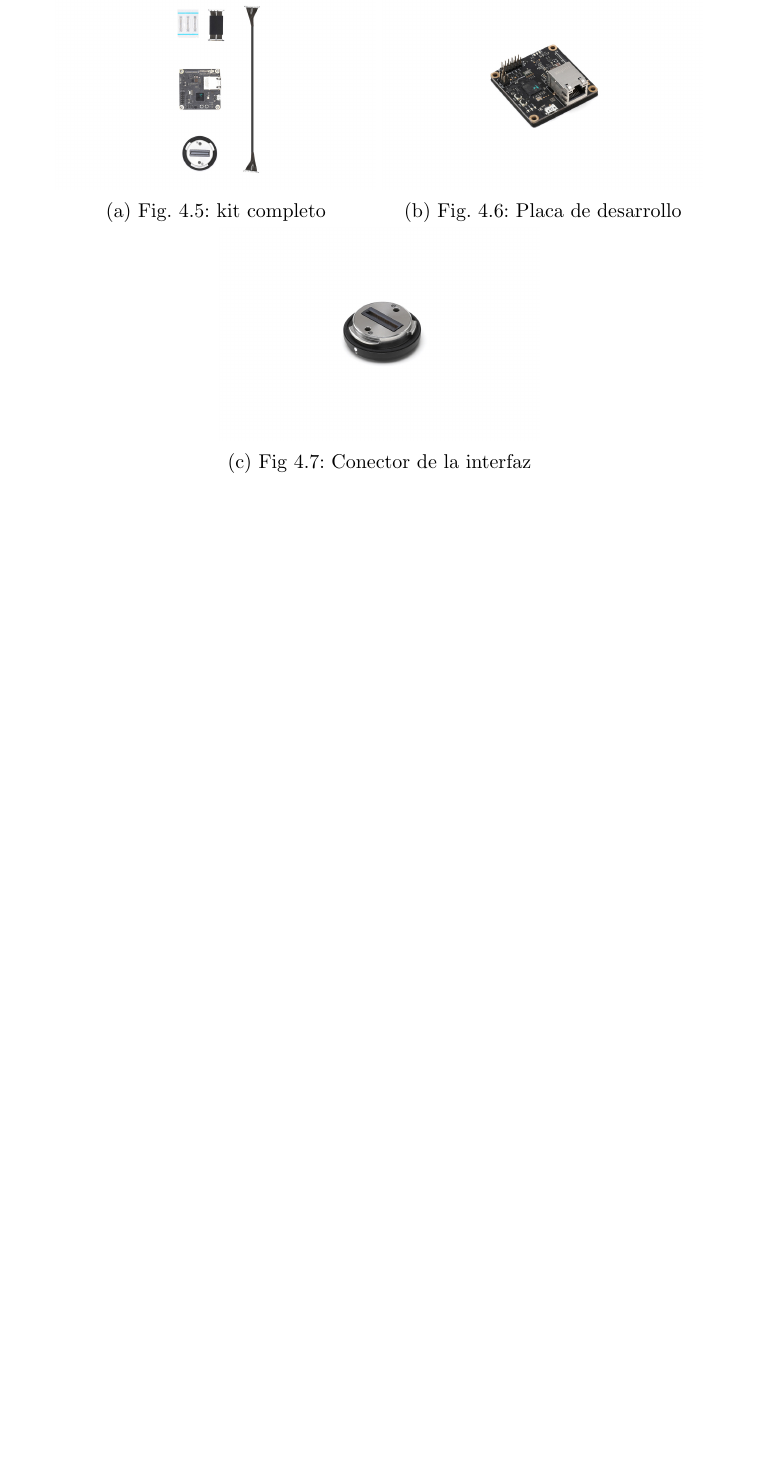
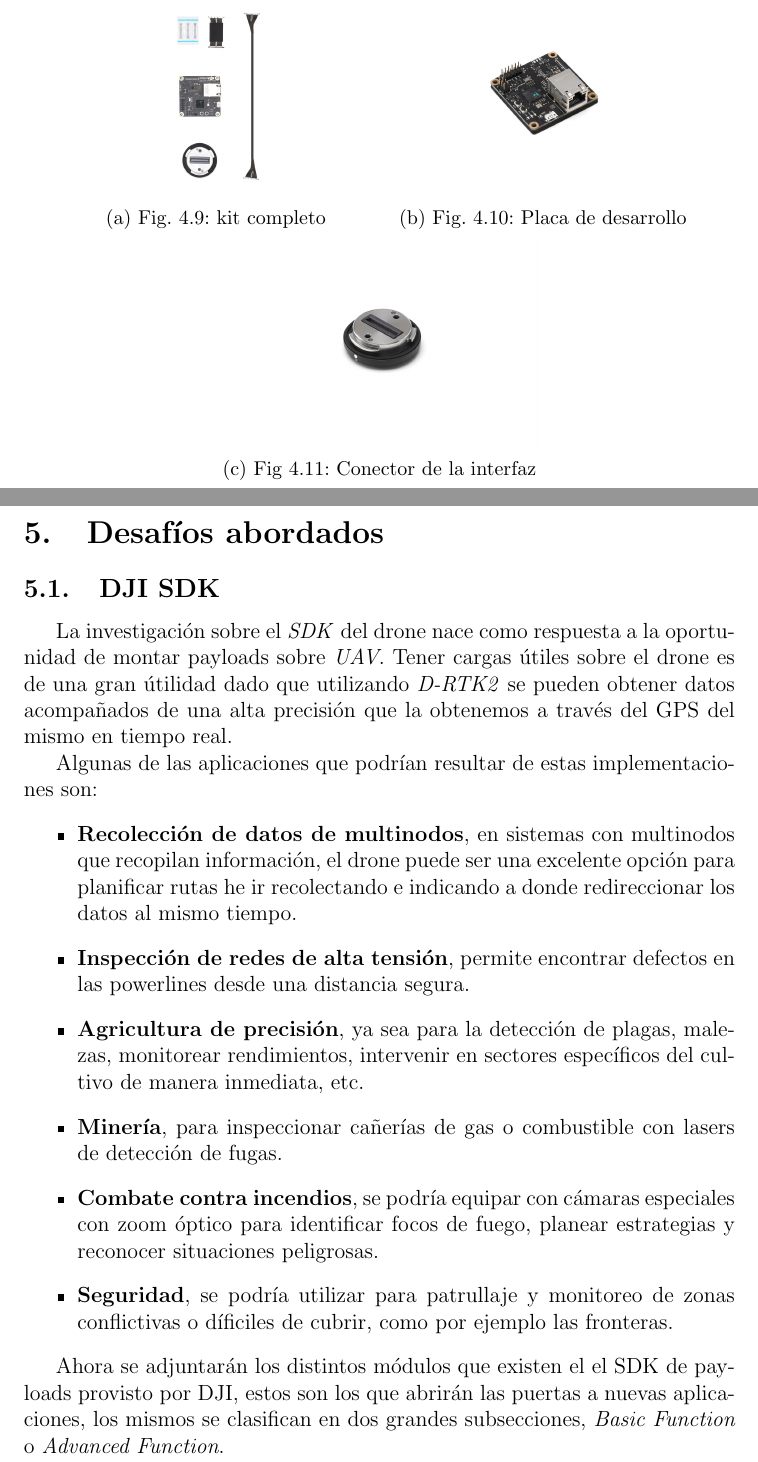
Before and after one commit to sofia-am/DJI_Payload_Development, a LaTeX document (docs/Informe.tex): part of page 9 of 9 before the commit and two parts of pages 9 and 10 of 11 after it, the two joined at a grey line, cut so that both start at the same text, the shorter picture padded with empty space. Compiled offline with pdfLaTeX.

Commit message:
doc: DJI SDK (WIP)

```diff
--- a/docs/Informe.tex
+++ b/docs/Informe.tex
@@ -182,21 +182,41 @@ Este adaptador se utilizó en instancias de pruebas para poder enviar datos desd
   \end{subfigure}
 \end{figure}
 
-\subsection*{Payload SDK Devekopment Board Kit}
+\subsection{Payload SDK Devekopment Board Kit}
 La utilización de la \textit{SMT32F4} se debió a que en un primer momento no se tuvo en cuenta que el drone ya contaba con un accesorio para realizar esta tarea, la \href{https://store.dji.com/product/psdk-development-kit}{\textit{Payload SDK Devekopment Board Kit}} [Fig. 4.5, Fig. 4.6 y 4.7]
 Luego de investigaciones vimos que esto es justo lo que se precisaba, ya que nos brinda una interfaz para la conexión con el drone, y una placa de desarrollo la cual también es una \textit{SMT32} con un pocesador ARM de 32-bit, no se cuenta con más detalles de dicho chip, aún así debería cubrir todas las interacciones con el SDK de DJI.
+
 \begin{figure}[ht]
   \centering
   \begin{subfigure}[b]{0.45\linewidth}
     \includegraphics[width=\linewidth]{images/Payload-DBK-1.jpg}
-    \caption{Fig. 4.5: kit completo}
+    \caption{Fig. 4.9: kit completo}
   \end{subfigure}
   \begin{subfigure}[b]{0.45\linewidth}
     \includegraphics[width=\linewidth]{images/Payload-DBK-2.jpg}
-    \caption{Fig. 4.6: Placa de desarrollo}
+    \caption{Fig. 4.10: Placa de desarrollo}
   \end{subfigure}
   \begin{subfigure}[b]{0.45\linewidth}
     \includegraphics[width=\linewidth]{images/Payload-DBK-3.jpg}
-    \caption{Fig 4.7: Conector de la interfaz}
+    \caption{Fig 4.11: Conector de la interfaz}
   \end{subfigure}
 \end{figure}
+
+\vspace*{200pt}
+\newpage
+\section{Desafíos abordados}
+
+\subsection{DJI SDK}
+La investigación sobre el \textit{SDK} del drone nace como respuesta a la oportu-nidad de montar payloads sobre \textit{UAV}. Tener cargas útiles sobre el drone es de una gran útilidad dado que utilizando \textit{D-RTK2} se pueden obtener datos acompañados de una alta precisión que la obtenemos a través del GPS del mismo en tiempo real.
+
+Algunas de las aplicaciones que podrían resultar de estas implementacio-nes son:
+\begin{itemize}
+  \item \textbf{Recolección de datos de multinodos}, en sistemas con multinodos que recopilan información, el drone puede ser una excelente opción para planificar rutas he ir recolectando e indicando a donde redireccionar los datos al mismo tiempo.
+  \item \textbf{Inspección de redes de alta tensión}, permite encontrar defectos en las powerlines desde una distancia segura.
+  \item \textbf{Agricultura de precisión}, ya sea para la detección de plagas, male-zas, monitorear rendimientos, intervenir en sectores específicos del cul-tivo de manera inmediata, etc.
+  \item \textbf{Minería}, para inspeccionar cañerías de gas o combustible con lasers de detección de fugas.
+  \item \textbf{Combate contra incendios}, se podría equipar con cámaras especiales con zoom óptico para identificar focos de fuego, planear estrategias y reconocer situaciones peligrosas.
+  \item \textbf{Seguridad}, se podría utilizar para patrullaje y monitoreo de zonas conflictivas o díficiles de cubrir, como por ejemplo las fronteras.
+\end{itemize}
+
+Ahora se adjuntarán los distintos módulos que existen el el SDK de payloads provisto por DJI, estos son los que abrirán las puertas a nuevas aplicaciones, los mismos se clasifican en dos grandes subsecciones, \textit{Basic Function} o \textit{Advanced Function}.
```
Also changed, not shown: docs/images/advanced_function.png (added), docs/images/basic_function.png (added), docs/Informe.tex (24 more changed lines).
